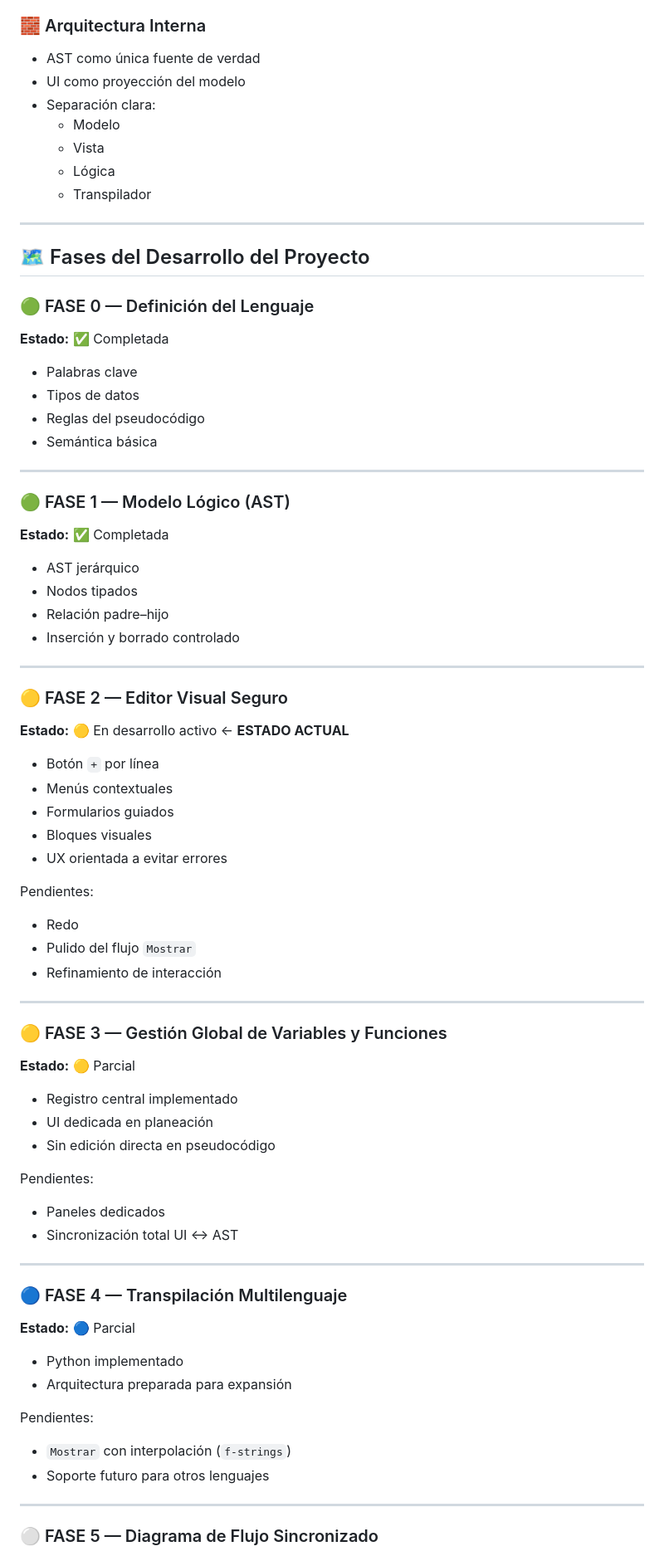
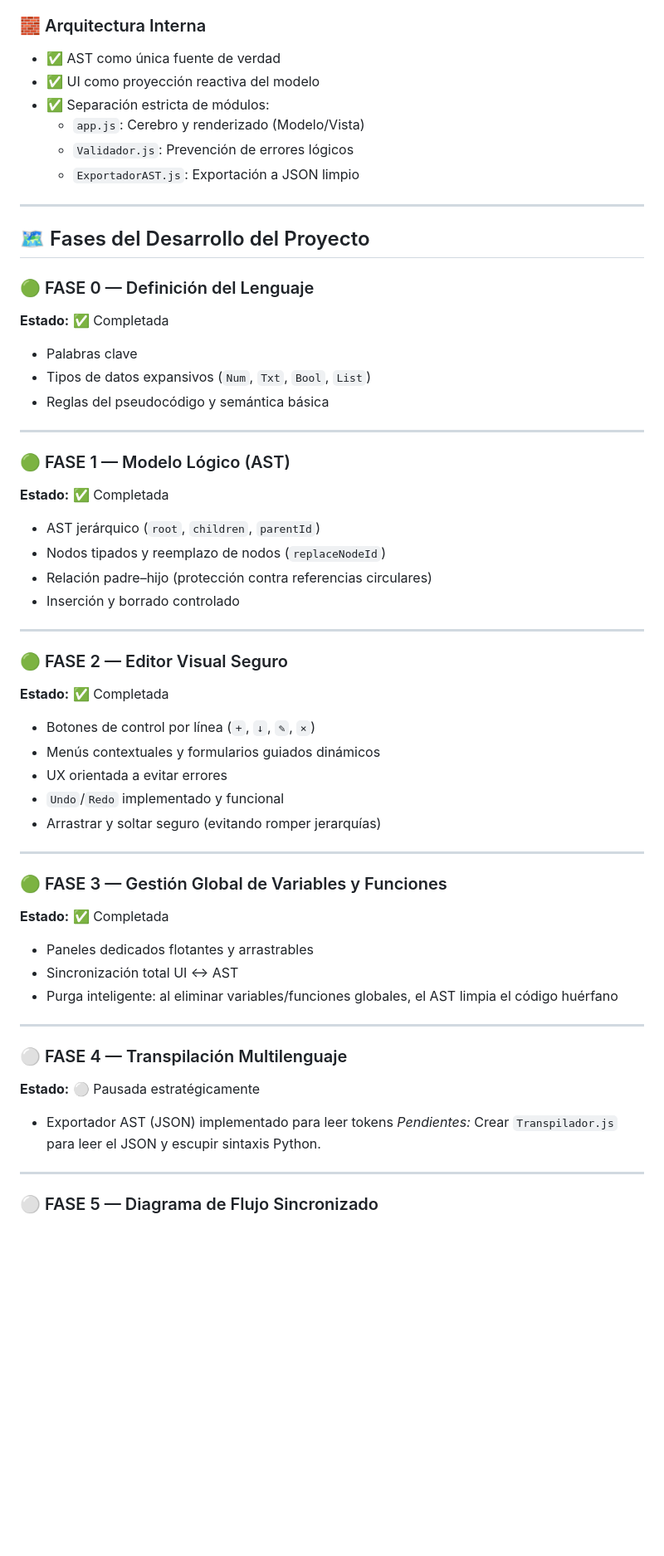
Before and after one commit to MrKezadilla/MrKezadilla.github.io, a Markdown page: README.md, the part around one of its changes. Shown at 83% size. Rendered like a GitHub page; blank space fills up the shorter version.

```diff
--- a/README.md
+++ b/README.md
@@ -66,12 +63,11 @@ El usuario **no escribe código libremente**: construye programas mediante **blo
 
 ### 🧱 Arquitectura Interna
-- AST como única fuente de verdad
-- UI como proyección del modelo
-- Separación clara:
-  - Modelo
-  - Vista
-  - Lógica
-  - Transpilador
+- ✅ AST como única fuente de verdad
+- ✅ UI como proyección reactiva del modelo
+- ✅ Separación estricta de módulos:
+  - `app.js`: Cerebro y renderizado (Modelo/Vista)
+  - `Validador.js`: Prevención de errores lógicos
+  - `ExportadorAST.js`: Exportación a JSON limpio
 
 ---
 
@@ -80,56 +76,42 @@ El usuario **no escribe código libremente**: construye programas mediante **blo
 ### 🟢 FASE 0 — Definición del Lenguaje
 **Estado:** ✅ Completada
 - Palabras clave
-- Tipos de datos
-- Reglas del pseudocódigo
-- Semántica básica
+- Tipos de datos expansivos (`Num`, `Txt`, `Bool`, `List`)
+- Reglas del pseudocódigo y semántica básica
 
 ---
 
 ### 🟢 FASE 1 — Modelo Lógico (AST)
 **Estado:** ✅ Completada
-- AST jerárquico
-- Nodos tipados
-- Relación padre–hijo
+- AST jerárquico (`root`, `children`, `parentId`)
+- Nodos tipados y reemplazo de nodos (`replaceNodeId`)
+- Relación padre–hijo (protección contra referencias circulares)
 - Inserción y borrado controlado
 
 ---
 
-### 🟡 FASE 2 — Editor Visual Seguro
-**Estado:** 🟡 En desarrollo activo ← **ESTADO ACTUAL**
-- Botón `+` por línea
-- Menús contextuales
-- Formularios guiados
-- Bloques visuales
+### 🟢 FASE 2 — Editor Visual Seguro
+**Estado:** ✅ Completada
+- Botones de control por línea (`+`, `↓`, `✎`, `×`)
+- Menús contextuales y formularios guiados dinámicos
 - UX orientada a evitar errores
-
-Pendientes:
-- Redo
-- Pulido del flujo `Mostrar`
-- Refinamiento de interacción
+- `Undo`/`Redo` implementado y funcional
+- Arrastrar y soltar seguro (evitando romper jerarquías)
 
 ---
 
-### 🟡 FASE 3 — Gestión Global de Variables y Funciones
-**Estado:** 🟡 Parcial
-- Registro central implementado
-- UI dedicada en planeación
-- Sin edición directa en pseudocódigo
-
-Pendientes:
-- Paneles dedicados
+### 🟢 FASE 3 — Gestión Global de Variables y Funciones
+**Estado:** ✅ Completada
+- Paneles dedicados flotantes y arrastrables
 - Sincronización total UI ↔ AST
+- Purga inteligente: al eliminar variables/funciones globales, el AST limpia el código huérfano
 
 ---
 
-### 🔵 FASE 4 — Transpilación Multilenguaje
-**Estado:** 🔵 Parcial
-- Python implementado
-- Arquitectura preparada para expansión
-
-Pendientes:
-- `Mostrar` con interpolación (`f-strings`)
-- Soporte futuro para otros lenguajes
+### ⚪ FASE 4 — Transpilación Multilenguaje
+**Estado:** ⚪ Pausada estratégicamente
+- Exportador AST (JSON) implementado para leer tokens
+*Pendientes:* Crear `Transpilador.js` para leer el JSON y escupir sintaxis Python.
 
 ---
 
```
Also changed, not shown: other parts of README.md (+58 -70 lines).
